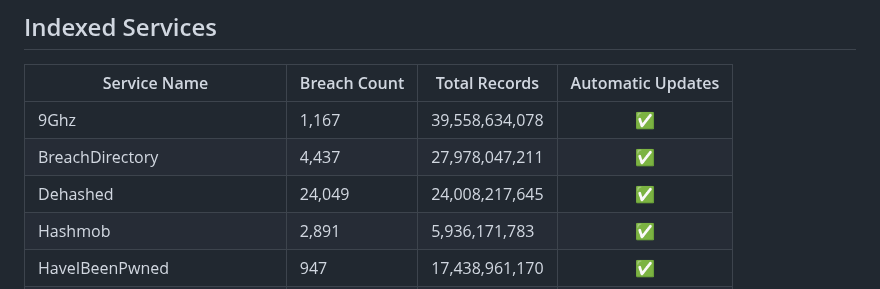
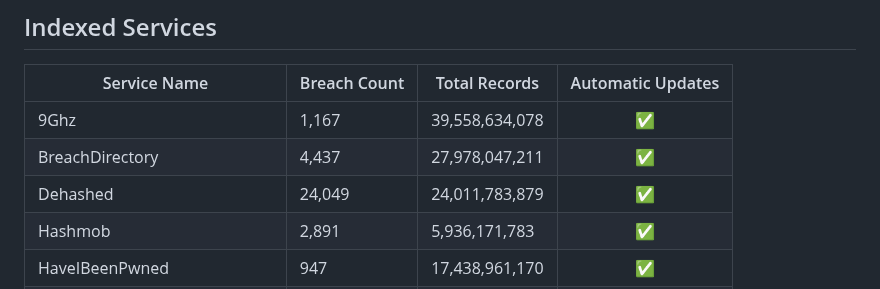
Before and after one commit to notdls/known-breaches, a Markdown page: README.md, the part around the change. Drawn GitHub-style.

Commit message:
Dataset Update 02/16/26

```diff
--- a/README.md
+++ b/README.md
@@ -6,7 +6,7 @@ A compliation of breach information gathered from data aggregators, breach looku
 | ------------ | ------------ | ------------- |        :--:       |
 | 9Ghz | 1,167 | 39,558,634,078 | ✅ |
 | BreachDirectory | 4,437 | 27,978,047,211 | ✅ |
-| Dehashed | 24,049 | 24,008,217,645 | ✅ |
+| Dehashed | 24,049 | 24,011,783,879 | ✅ |
 | Hashmob | 2,891 | 5,936,171,783 | ✅ |
 | HaveIBeenPwned | 947 | 17,438,961,170 | ✅ |
 | Leak-Lookup | 4,528 | 28,170,484,761 | ✅ |
```
